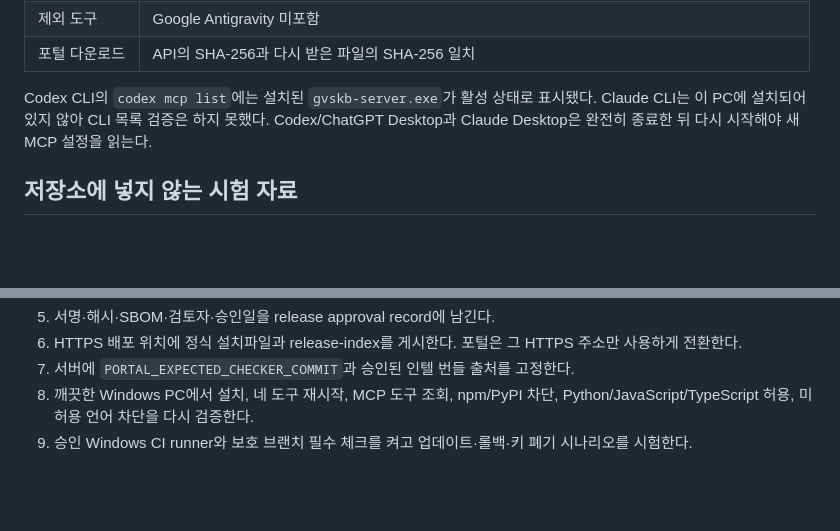
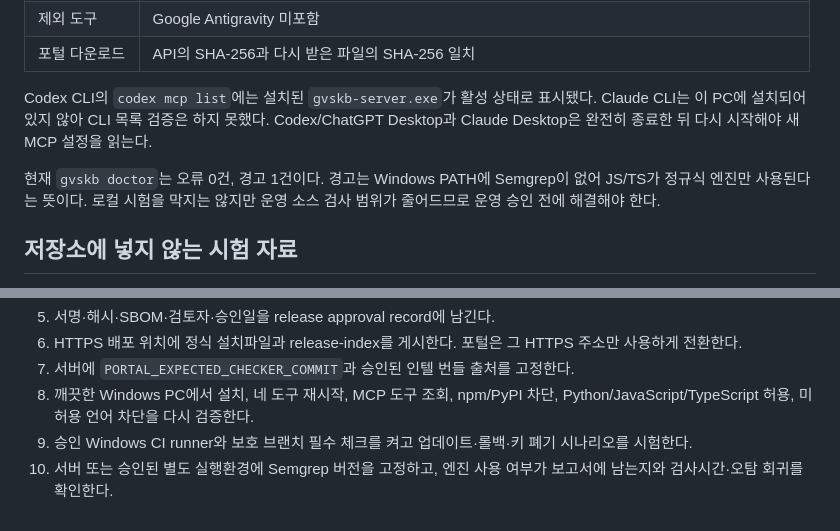
Before and after one commit to Lex6won/vibecode-security-gate-portal, a Markdown page: docs/39_로컬_하네스_시험운영.md, 2 parts joined by grey strips. GitHub-like rendering; blank space fills up the shorter version.

Commit message:
docs(portal): record Semgrep production prerequisite

```diff
--- a/docs/39_로컬_하네스_시험운영.md
+++ b/docs/39_로컬_하네스_시험운영.md
@@ -42,6 +42,8 @@ npm run start:pilot
 
 Codex CLI의 `codex mcp list`에는 설치된 `gvskb-server.exe`가 활성 상태로 표시됐다. Claude CLI는 이 PC에 설치되어 있지 않아 CLI 목록 검증은 하지 못했다. Codex/ChatGPT Desktop과 Claude Desktop은 완전히 종료한 뒤 다시 시작해야 새 MCP 설정을 읽는다.
 
+현재 `gvskb doctor`는 오류 0건, 경고 1건이다. 경고는 Windows PATH에 Semgrep이 없어 JS/TS가 정규식 엔진만 사용된다는 뜻이다. 로컬 시험을 막지는 않지만 운영 소스 검사 범위가 줄어드므로 운영 승인 전에 해결해야 한다.
+
 ## 저장소에 넣지 않는 시험 자료
 
 `local-artifacts/` 전체는 `.gitignore` 대상이다. 시험 설치파일, release-index, 로컬 시험 개인키는 Git에 커밋하지 않는다. 특히 `C:\work\vibecode-local-release\keys\local-test-private.pem`은 운영 서명에 재사용하지 않고 시험 종료 후 폐기한다.
@@ -59,3 +61,4 @@ Codex CLI의 `codex mcp list`에는 설치된 `gvskb-server.exe`가 활성 상
 7. 서버에 `PORTAL_EXPECTED_CHECKER_COMMIT`과 승인된 인텔 번들 출처를 고정한다.
 8. 깨끗한 Windows PC에서 설치, 네 도구 재시작, MCP 도구 조회, npm/PyPI 차단, Python/JavaScript/TypeScript 허용, 미허용 언어 차단을 다시 검증한다.
 9. 승인 Windows CI runner와 보호 브랜치 필수 체크를 켜고 업데이트·롤백·키 폐기 시나리오를 시험한다.
+10. 서버 또는 승인된 별도 실행환경에 Semgrep 버전을 고정하고, 엔진 사용 여부가 보고서에 남는지와 검사시간·오탐 회귀를 확인한다.
```
